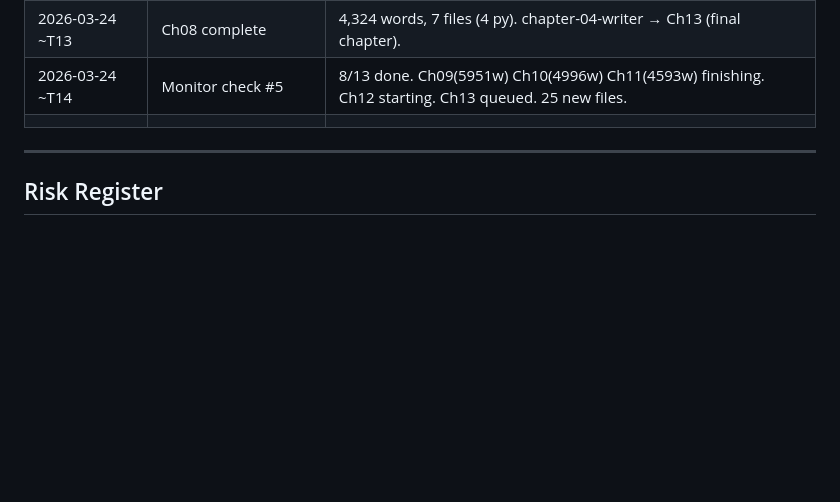
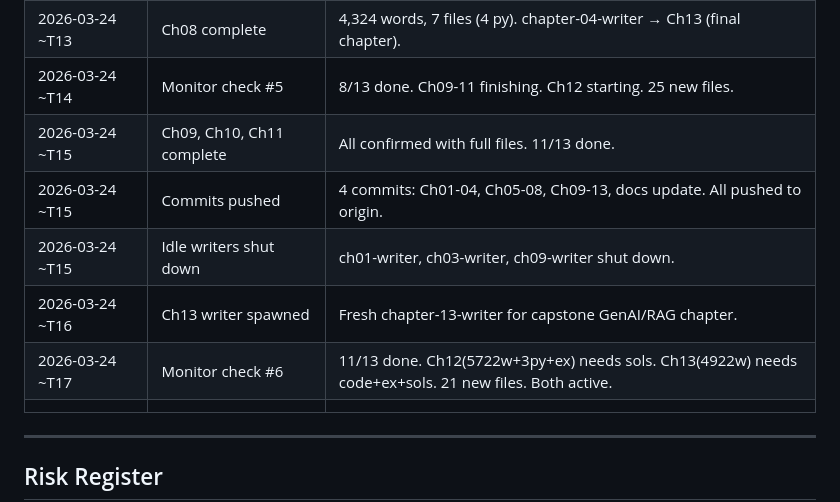
Before and after one commit to aporb/data-science-learning-handbook, a Markdown page: docs/IMPLEMENTATION_PLAN.md, the part around the change. Rendered like a GitHub page; blank space fills up the shorter version.

Commit message:
docs: Update implementation plan execution log through Phase C completion
Add monitor check entries documenting completion of Chapters 09-11, successful push of 4 commits (Ch01-04, Ch05-08, Ch09-13, docs update), shutdown of completed writers (ch01, ch03, ch09), and spawn of ch13-writer for capstone. Document monitor check #6 status: 11/13 chapters done, Chapters 12-13 active with code + exercises + solutions in progress. 21 new files added through Phase C execution.

```diff
--- a/docs/IMPLEMENTATION_PLAN.md
+++ b/docs/IMPLEMENTATION_PLAN.md
@@ -403,7 +403,12 @@ _(Updated as phases complete)_
 | 2026-03-24 ~T12 | Monitor check #4 | 4/13 done. Ch05-07 READMEs written. Ch08 starting. 10 new files. |
 | 2026-03-24 ~T13 | Ch06 complete | 4,371 words, all 6 files. chapter-02-writer → Ch12. |
 | 2026-03-24 ~T13 | Ch08 complete | 4,324 words, 7 files (4 py). chapter-04-writer → Ch13 (final chapter). |
-| 2026-03-24 ~T14 | Monitor check #5 | 8/13 done. Ch09(5951w) Ch10(4996w) Ch11(4593w) finishing. Ch12 starting. Ch13 queued. 25 new files. |
+| 2026-03-24 ~T14 | Monitor check #5 | 8/13 done. Ch09-11 finishing. Ch12 starting. 25 new files. |
+| 2026-03-24 ~T15 | Ch09, Ch10, Ch11 complete | All confirmed with full files. 11/13 done. |
+| 2026-03-24 ~T15 | Commits pushed | 4 commits: Ch01-04, Ch05-08, Ch09-13, docs update. All pushed to origin. |
+| 2026-03-24 ~T15 | Idle writers shut down | ch01-writer, ch03-writer, ch09-writer shut down. |
+| 2026-03-24 ~T16 | Ch13 writer spawned | Fresh chapter-13-writer for capstone GenAI/RAG chapter. |
+| 2026-03-24 ~T17 | Monitor check #6 | 11/13 done. Ch12(5722w+3py+ex) needs sols. Ch13(4922w) needs code+ex+sols. 21 new files. Both active. |
 | | | |
 
 ---
```
